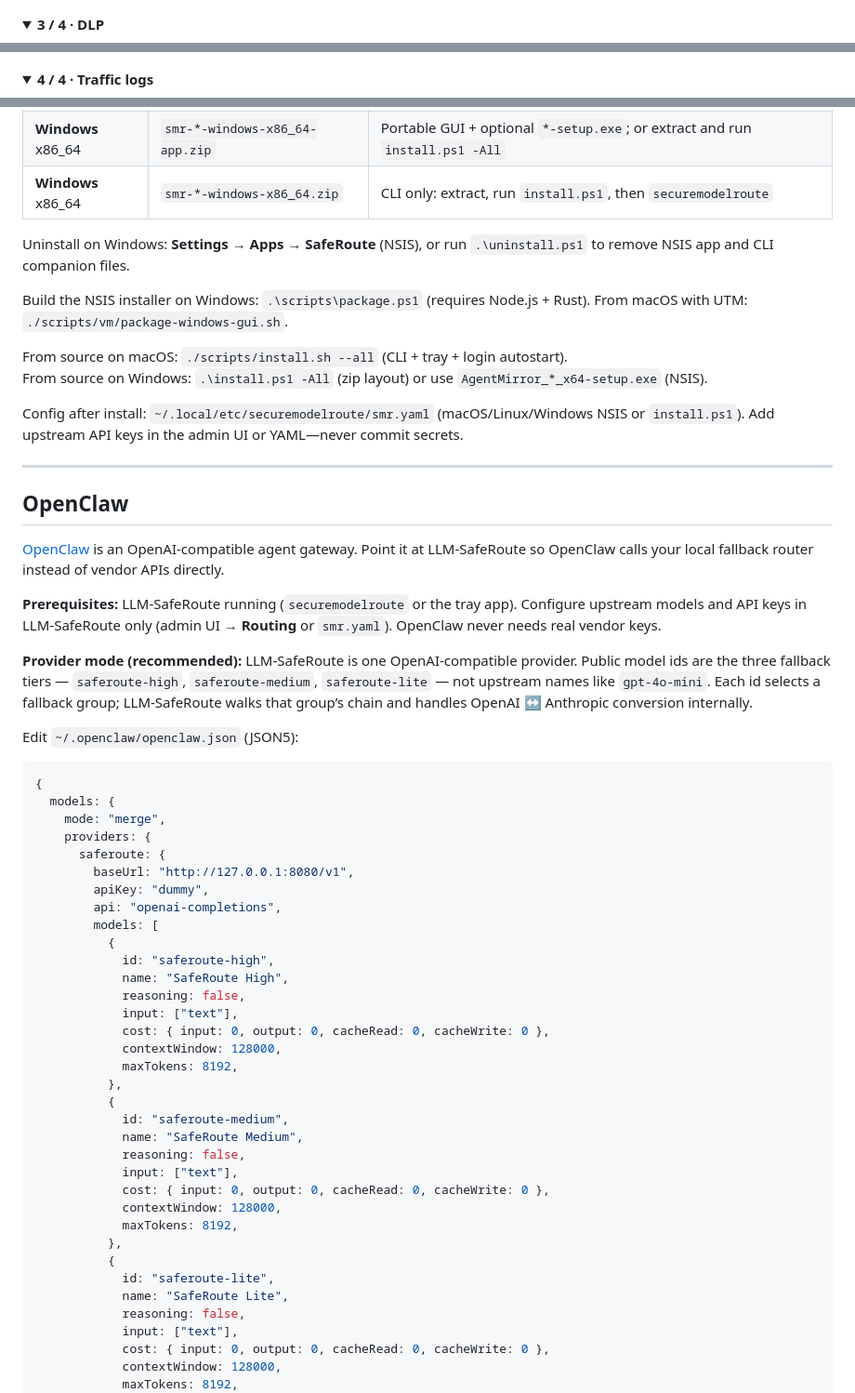
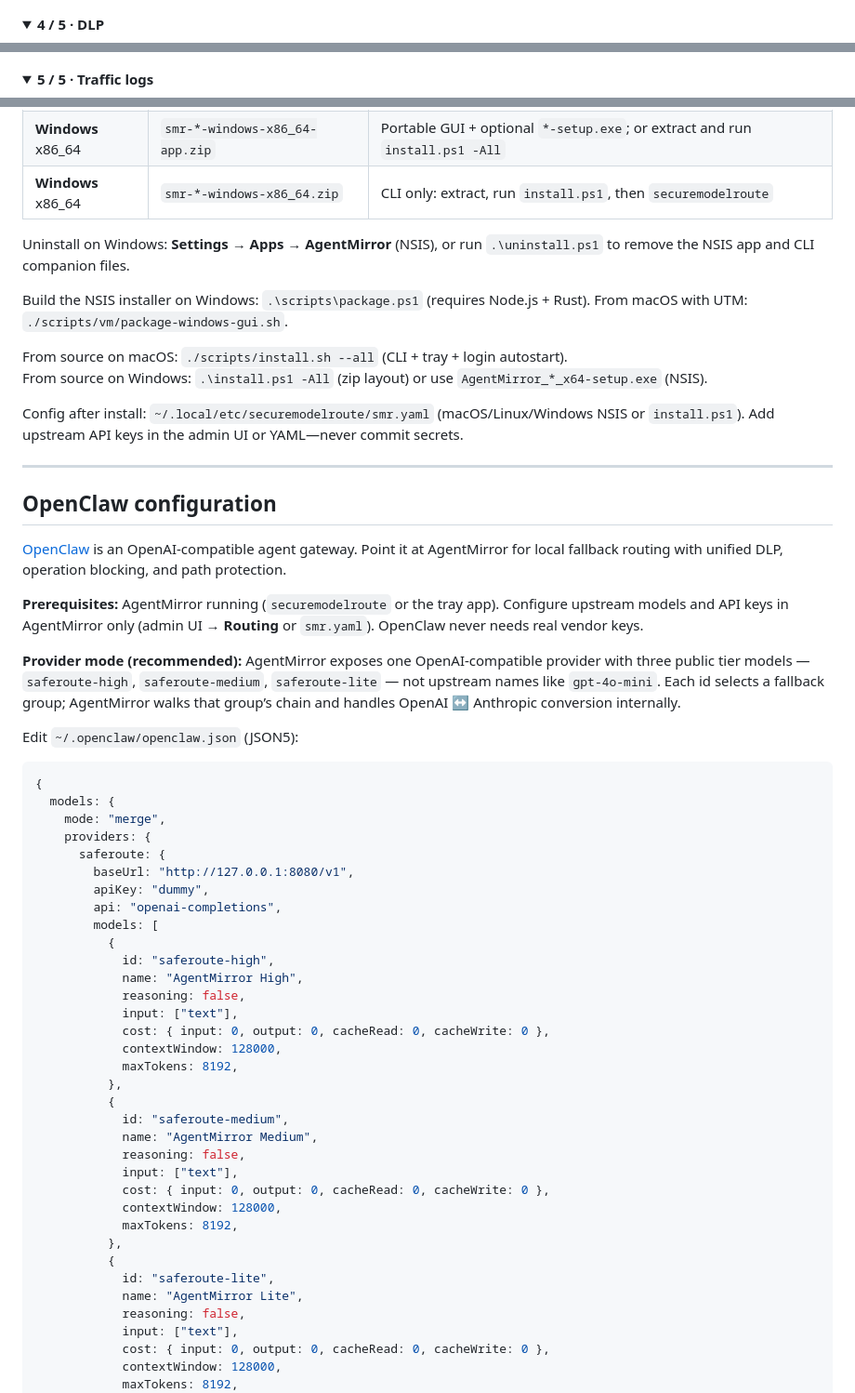
Before and after one commit to lowoodz/AgentMirror, a Markdown page: README.md, 3 parts joined by grey strips. Shown: that part at 93% size. Rendered like a GitHub page; folded sections open.

```diff
--- a/README.md
+++ b/README.md
@@ -24,11 +26,11 @@
 <p align="center"><img src="docs/routing-en.png" width="780" alt="Admin UI — model routing"/></p>
 </details>
 <details>
-<summary><strong>3 / 4 · DLP</strong></summary>
+<summary><strong>4 / 5 · DLP</strong></summary>
 <p align="center"><img src="docs/dlp-en.png" width="780" alt="Admin UI — DLP rules"/></p>
 </details>
 <details>
-<summary><strong>4 / 4 · Traffic logs</strong></summary>
+<summary><strong>5 / 5 · Traffic logs</strong></summary>
 <p align="center"><img src="docs/log-json-en.png" width="780" alt="Admin UI — traffic log viewer"/></p>
 </details>
 
@@ -105,7 +108,7 @@ Pre-built packages are on [GitHub Releases](https://github.com/lowoodz/LLM-SafeR
 | **Windows** x86_64 | `smr-*-windows-x86_64-app.zip` | Portable GUI + optional `*-setup.exe`; or extract and run `install.ps1 -All` |
 | **Windows** x86_64 | `smr-*-windows-x86_64.zip` | CLI only: extract, run `install.ps1`, then `securemodelroute` |
 
-Uninstall on Windows: **Settings → Apps → SafeRoute** (NSIS), or run `.\uninstall.ps1` to remove NSIS app and CLI companion files.
+Uninstall on Windows: **Settings → Apps → AgentMirror** (NSIS), or run `.\uninstall.ps1` to remove the NSIS app and CLI companion files.
 
 Build the NSIS installer on Windows: `.\scripts\package.ps1` (requires Node.js + Rust). From macOS with UTM: `./scripts/vm/package-windows-gui.sh`.
 
@@ -116,13 +119,13 @@ Config after install: `~/.local/etc/securemodelroute/smr.yaml` (macOS/Linux/Wind
 
 ---
 
-## OpenClaw
+## OpenClaw configuration
 
-[OpenClaw](https://docs.openclaw.ai/) is an OpenAI-compatible agent gateway. Point it at LLM-SafeRoute so OpenClaw calls your local fallback router instead of vendor APIs directly.
+[OpenClaw](https://docs.openclaw.ai/) is an OpenAI-compatible agent gateway. Point it at AgentMirror for local fallback routing with unified DLP, operation blocking, and path protection.
 
-**Prerequisites:** LLM-SafeRoute running (`securemodelroute` or the tray app). Configure upstream models and API keys in LLM-SafeRoute only (admin UI → **Routing** or `smr.yaml`). OpenClaw never needs real vendor keys.
+**Prerequisites:** AgentMirror running (`securemodelroute` or the tray app). Configure upstream models and API keys in AgentMirror only (admin UI → **Routing** or `smr.yaml`). OpenClaw never needs real vendor keys.
 
-**Provider mode (recommended):** LLM-SafeRoute is one OpenAI-compatible provider. Public model ids are the three fallback tiers — `saferoute-high`, `saferoute-medium`, `saferoute-lite` — not upstream names like `gpt-4o-mini`. Each id selects a fallback group; LLM-SafeRoute walks that group’s chain and handles OpenAI ↔ Anthropic conversion internally.
+**Provider mode (recommended):** AgentMirror exposes one OpenAI-compatible provider with three public tier models — `saferoute-high`, `saferoute-medium`, `saferoute-lite` — not upstream names like `gpt-4o-mini`. Each id selects a fallback group; AgentMirror walks that group’s chain and handles OpenAI ↔ Anthropic conversion internally.
 
 Edit `~/.openclaw/openclaw.json` (JSON5):
 
@@ -138,7 +141,7 @@ Edit `~/.openclaw/openclaw.json` (JSON5):
         models: [
           {
             id: "saferoute-high",
-            name: "SafeRoute High",
+            name: "AgentMirror High",
             reasoning: false,
             input: ["text"],
             cost: { input: 0, output: 0, cacheRead: 0, cacheWrite: 0 },
@@ -147,7 +150,7 @@ Edit `~/.openclaw/openclaw.json` (JSON5):
           },
           {
             id: "saferoute-medium",
-            name: "SafeRoute Medium",
+            name: "AgentMirror Medium",
             reasoning: false,
             input: ["text"],
             cost: { input: 0, output: 0, cacheRead: 0, cacheWrite: 0 },
@@ -156,7 +159,7 @@ Edit `~/.openclaw/openclaw.json` (JSON5):
           },
           {
             id: "saferoute-lite",
-            name: "SafeRoute Lite",
+            name: "AgentMirror Lite",
             reasoning: false,
             input: ["text"],
             cost: { input: 0, output: 0, cacheRead: 0, cacheWrite: 0 },
```
Also changed, not shown: other parts of README.md (+39 -24 lines), README.zh-CN.md (+49 -36 lines), docs/Agent-Reflection-cn.png (added), docs/Agent-Reflection-en.png (added), docs/overview-cn.png, docs/overview-en.png, 3 other files.
